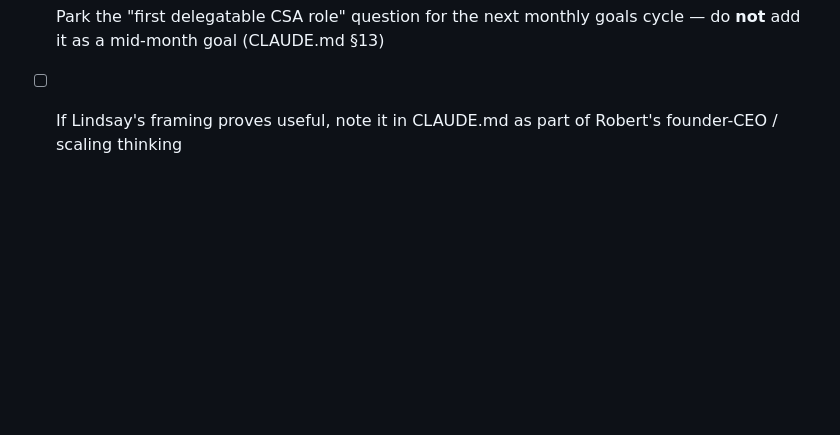
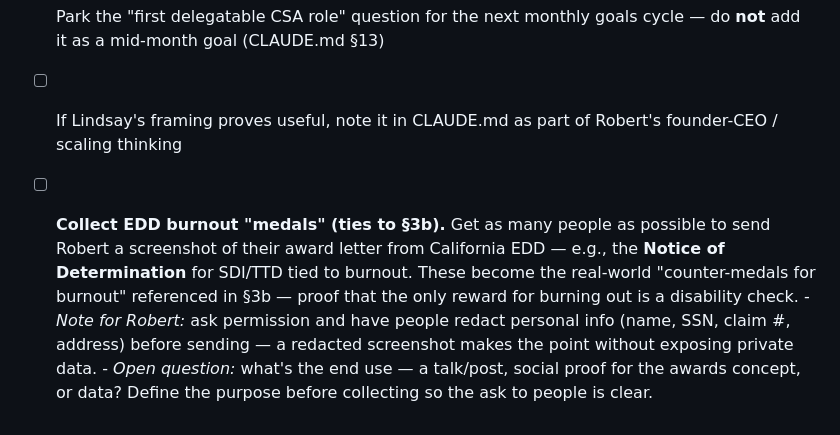
Before and after one commit to zeravicarobert/ChiroSleepAcademy, a Markdown page: networking/2026-06-19-lindsay-white-ceo-scaling.md, the part around the change. Rendered like a GitHub page; blank space fills up the shorter version.

Commit message:
Add to-do: collect EDD Notice of Determination screenshots as burnout counter-medals
Co-Authored-By: Claude Opus 4.8 (1M context) <noreply@anthropic.com>
Claude-Session: https://claude.ai/code/session_012nSAx4adm5b6GXwSHwG66K

```diff
--- a/networking/2026-06-19-lindsay-white-ceo-scaling.md
+++ b/networking/2026-06-19-lindsay-white-ceo-scaling.md
@@ -270,3 +270,15 @@ membership decision is still open.
       (CLAUDE.md §13)
 - [ ] If Lindsay's framing proves useful, note it in CLAUDE.md as part
       of Robert's founder-CEO / scaling thinking
+- [ ] **Collect EDD burnout "medals" (ties to §3b).** Get as many people
+      as possible to send Robert a screenshot of their award letter from
+      California EDD — e.g., the **Notice of Determination** for SDI/TTD
+      tied to burnout. These become the real-world "counter-medals for
+      burnout" referenced in §3b — proof that the only reward for burning
+      out is a disability check.
+      - *Note for Robert:* ask permission and have people redact personal
+        info (name, SSN, claim #, address) before sending — a redacted
+        screenshot makes the point without exposing private data.
+      - *Open question:* what's the end use — a talk/post, social proof
+        for the awards concept, or data? Define the purpose before
+        collecting so the ask to people is clear.
```
